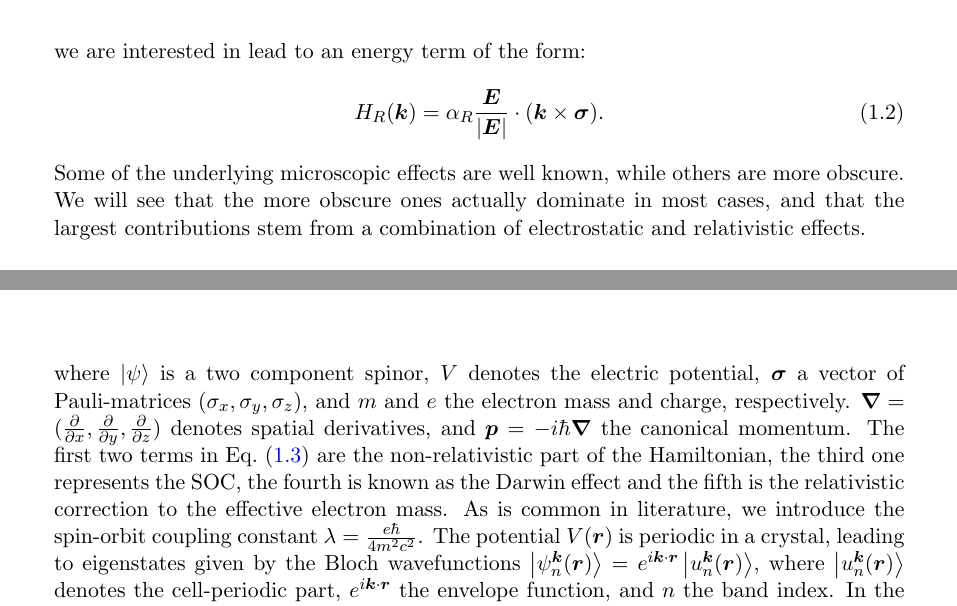
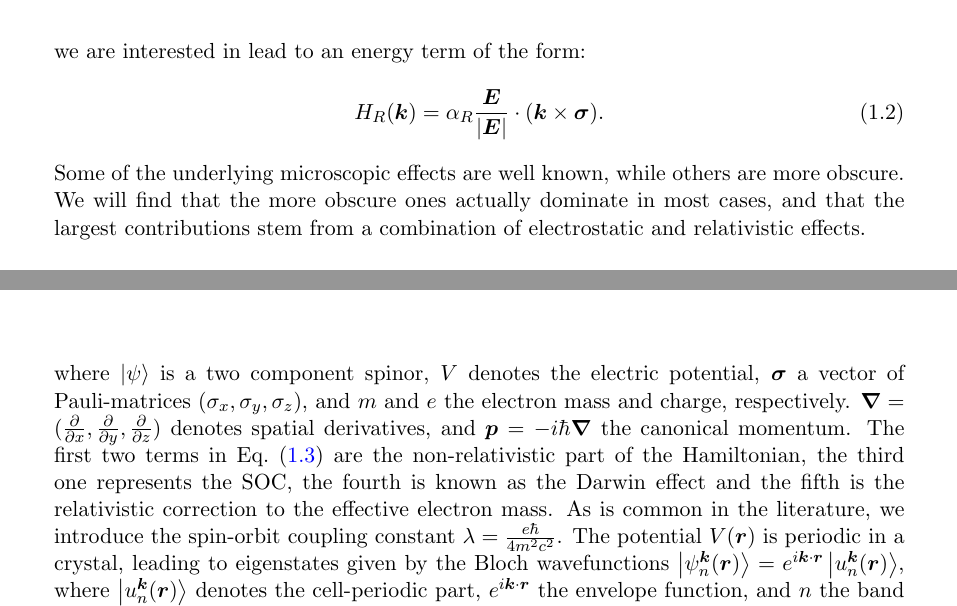
Before and after one commit to louisponet/Thesis, a LaTeX thesis (papers/Thesis.tex, which reads papers/Rashba/Rashba.tex): two parts of pages 15 and 16 of 38, joined at a grey line, cut so that both start at the same text. Compiled offline with pdfLaTeX.

Commit message:
small correction

```diff
--- a/papers/Rashba/Rashba.tex
+++ b/papers/Rashba/Rashba.tex
@@ -59,7 +59,7 @@ The contributions we are interested in lead to an energy term of the form:
 	H_R(\bm{k}) = \alpha_R \frac{\bm{E}}{|\bm{E}|} \cdot (\bm{k} \times \bm{\sigma}).
 \end{equation}
 Some of the underlying microscopic effects are well known, while others are more obscure.
-We will see that the more obscure ones actually dominate in most cases, and that the largest contributions stem from a combination of electrostatic and relativistic effects.
+We will find that the more obscure ones actually dominate in most cases, and that the largest contributions stem from a combination of electrostatic and relativistic effects.
 \\\\
 As a hallmark example of materials that demonstrate a large spin-splitting, we focus in this Chapter on Germanium Telluride (GeTe).
 Its dispersion is exactly the one we used to demonstrate the conical shape of the bandstructure, displayed Fig.~\ref{fig:Rashba_intro_dispersion}(a).
@@ -83,7 +83,7 @@ It is a purely relativistic effect that can be derived from a second order expan
 where $\Ket{\psi}$ is a two component spinor, $V$ denotes the electric potential, $\bm{\sigma}$ a vector of Pauli-matrices $(\sigma_x, \sigma_y, \sigma_z)$, and $m$ and $e$ the electron mass and charge, respectively.
 $\bm \nabla = (\frac{\partial}{\partial x}, \frac{\partial}{\partial y}, \frac{\partial }{\partial z})$ denotes spatial derivatives, and $\bm{p} = -i\hbar \bm{\nabla}$ the canonical momentum.
 The first two terms in Eq.~\eqref{eq:Rashba_dirac} are the non-relativistic part of the Hamiltonian, the third one represents the SOC, the fourth is known as the Darwin effect and the fifth is the relativistic correction to the effective electron mass.
-As is common in literature, we introduce the spin-orbit coupling constant $\lambda = \frac{e \hbar}{4m^2c^2}$.
+As is common in the literature, we introduce the spin-orbit coupling constant $\lambda = \frac{e \hbar}{4m^2c^2}$.
 The potential $V(\bm r)$ is periodic in a crystal, leading to eigenstates given by the Bloch wavefunctions $\BlochKetr{n} = \eikr{r} \Ket{\unkr{n}{k}}$, where $\Ket{\unkr{n}{k}}$ denotes the cell-periodic part, $\eikr{r}$ the envelope function, and $n$ the band index.
 In the following we drop $\bm{r}$ in the wavefunctions, and inner products correspond to an integration over all space:
 
```
